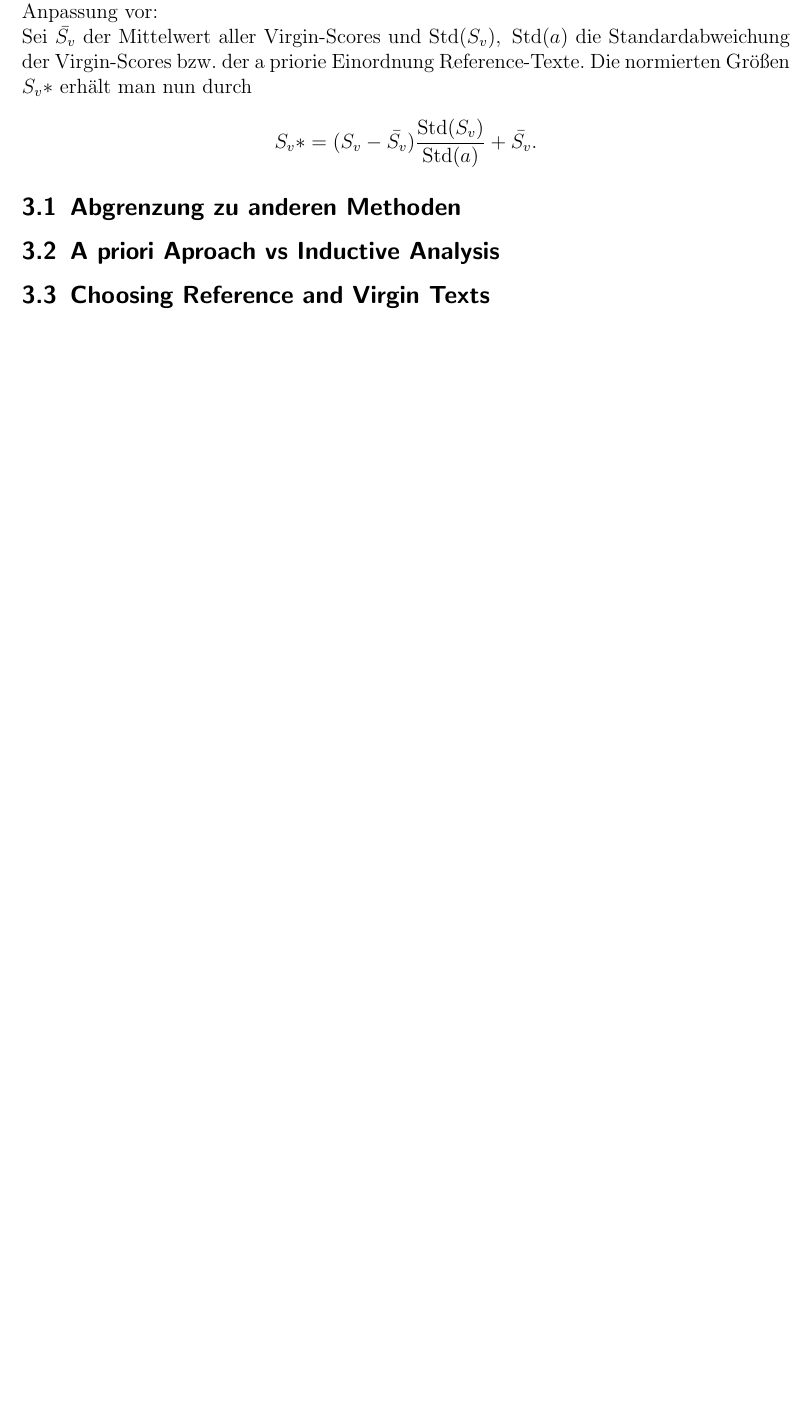
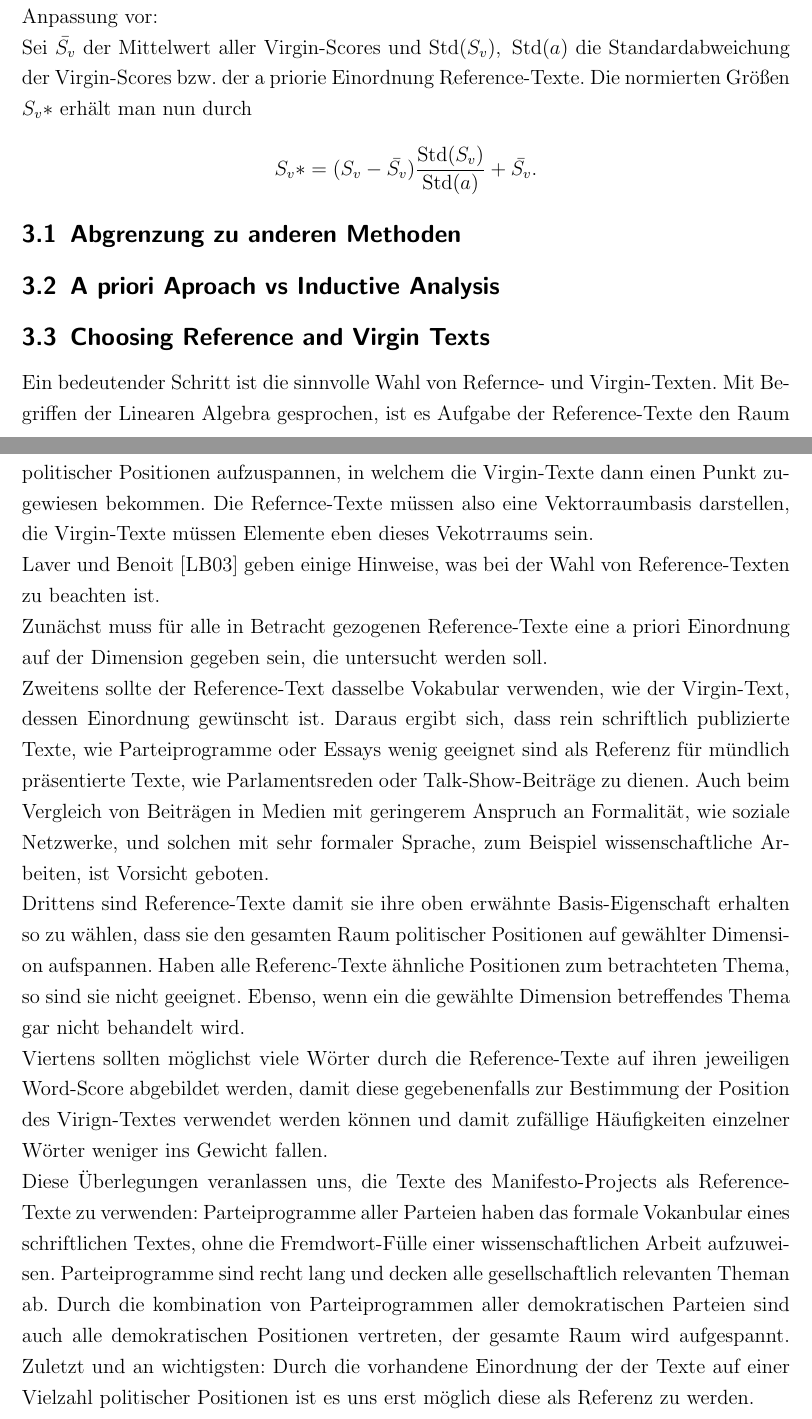
Before and after one commit to AntonHuegel/Politics_Ausarbeitung, a LaTeX document (main.tex, which reads Anton.tex): part of page 5 of 6 before the commit and two parts of pages 5 and 6 of 8 after it, the two joined at a grey line, cut so that both start at the same text, the shorter picture padded with empty space. Compiled offline with pdfLaTeX.

Commit message:
Choosing Reference-Texts

```diff
--- a/Anton.tex
+++ b/Anton.tex
@@ -51,6 +51,18 @@ S_v* = (S_v - \bar{S_v}) \frac{\Std(S_v)}{\Std(a)} +\bar{S_v}.
   \subsection{Abgrenzung zu anderen Methoden}
   \subsection{A priori Aproach vs Inductive Analysis}
   \subsection{Choosing Reference and Virgin Texts}
+  Ein bedeutender Schritt ist die sinnvolle Wahl von Refernce- und Virgin-Texten. Mit Begriffen der Linearen Algebra gesprochen, ist es Aufgabe der Reference-Texte den Raum politischer Positionen aufzuspannen, in welchem die Virgin-Texte dann einen Punkt zugewiesen bekommen. Die Refernce-Texte müssen also eine Vektorraumbasis darstellen, die Virgin-Texte müssen Elemente eben dieses Vekotrraums sein. \\
+  Laver und Benoit \cite{LuB} geben einige Hinweise, was bei der Wahl von Reference-Texten zu beachten ist. \\
+  Zunächst muss für alle in Betracht gezogenen Reference-Texte eine a priori Einordnung auf der Dimension gegeben sein, die untersucht werden soll. \\
+  Zweitens sollte der Reference-Text dasselbe Vokabular verwenden, wie der Virgin-Text, dessen Einordnung gewünscht ist. Daraus ergibt sich, dass rein schriftlich publizierte Texte, wie Parteiprogramme oder Essays wenig geeignet sind als Referenz für mündlich präsentierte Texte, wie Parlamentsreden oder Talk-Show-Beiträge zu dienen. Auch beim Vergleich von Beiträgen in Medien mit geringerem Anspruch an Formalität, wie soziale Netzwerke, und solchen mit sehr formaler Sprache, zum Beispiel wissenschaftliche Arbeiten, ist Vorsicht geboten. \\
+  Drittens sind Reference-Texte damit sie ihre oben erwähnte Basis-Eigenschaft erhalten so zu wählen, dass sie den gesamten Raum politischer Positionen auf gewählter Dimension aufspannen. Haben alle Referenc-Texte ähnliche Positionen zum betrachteten Thema, so sind sie nicht geeignet. Ebenso, wenn ein die gewählte Dimension betreffendes Thema gar nicht behandelt wird.  \\
+  Viertens sollten möglichst viele Wörter durch die Reference-Texte auf ihren jeweiligen Word-Score abgebildet werden, damit diese gegebenenfalls zur Bestimmung der Position des Virign-Textes verwendet werden können und damit zufällige Häufigkeiten einzelner Wörter weniger ins Gewicht fallen.  \\
+  Diese Überlegungen veranlassen uns, die Texte des Manifesto-Projects als Reference-Texte zu verwenden: Parteiprogramme aller Parteien haben das formale Vokanbular eines schriftlichen Textes, ohne die Fremdwort-Fülle einer wissenschaftlichen Arbeit aufzuweisen. Parteiprogramme sind recht lang und decken alle gesellschaftlich relevanten Theman ab. Durch die kombination von Parteiprogrammen aller demokratischen Parteien sind auch alle demokratischen Positionen vertreten, der gesamte Raum wird aufgespannt. Zuletzt und an wichtigsten: Durch die vorhandene Einordnung der der Texte auf einer Vielzahl politischer Positionen ist es uns erst möglich diese als Referenz zu werden.
+
+
+
+
+
   \subsection{Word Scores and Interpretation}
 
 \section{Matalab Programm zur Impelementierung des eben dargestellten Vorgangs mit Import der Texte aus SQL-Datenbank}
--- a/main.tex
+++ b/main.tex
@@ -8,6 +8,9 @@
 \usepackage{graphicx}
 \usepackage{subfigure}
 \usepackage{csquotes}
+
+\usepackage{setspace}
+\onehalfspacing
 
 \newcommand{\R}{\mathds{R}}
 \newcommand{\C}{\mathds{C}}
```
